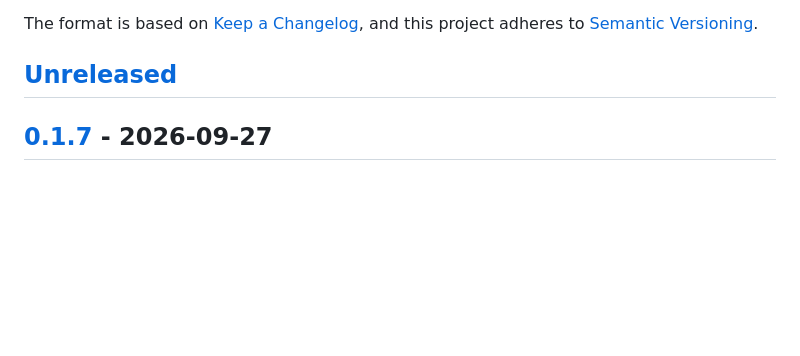
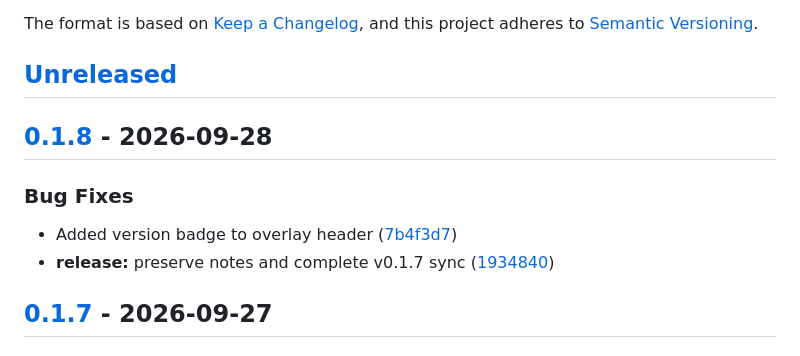
Before and after one commit to kodmial/nanodictate, a Markdown page: CHANGELOG.md, the part around one of its changes. GitHub-like rendering; blank space fills up the shorter version.

Commit message:
chore(release): cut CHANGELOG for v0.1.8

```diff
--- a/CHANGELOG.md
+++ b/CHANGELOG.md
@@ -6,6 +6,15 @@ The format is based on [Keep a Changelog](https://keepachangelog.com/en/1.1.0/),
 and this project adheres to [Semantic Versioning](https://semver.org/spec/v2.0.0.html).
 
 ## [Unreleased]
+
+## [0.1.8] - 2026-09-28
+
+
+
+### Bug Fixes
+
+* Added version badge to overlay header ([7b4f3d7](https://github.com/kodmial/nanodictate/commit/7b4f3d7762c1c2d2da046b0e4b6307e8862f5f6f))
+* **release:** preserve notes and complete v0.1.7 sync ([1934840](https://github.com/kodmial/nanodictate/commit/1934840a2cc7c233bdb29a7aefb1c2ac242161fe))
 
 ## [0.1.7] - 2026-09-27
 
```
Also changed, not shown: other parts of CHANGELOG.md (+2 -1 lines).
